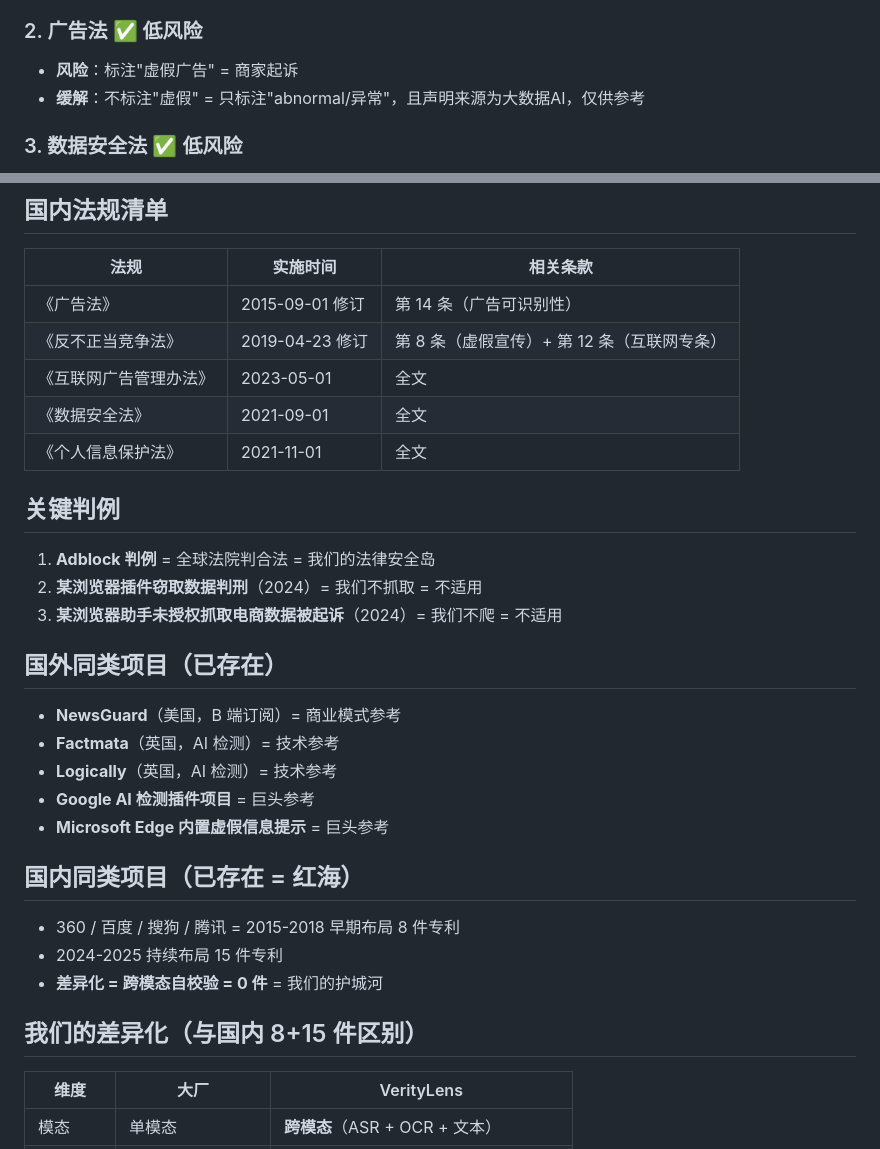
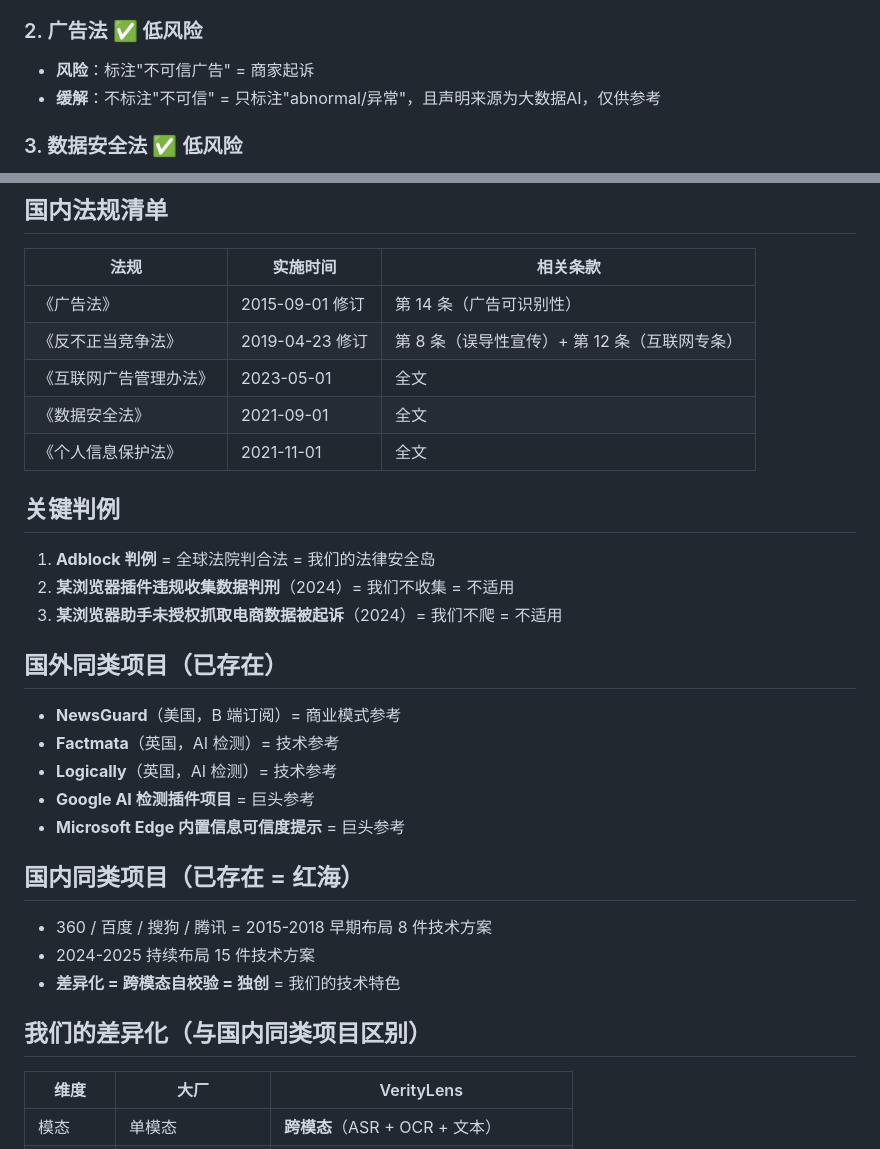
Before and after one commit to hannanlsa/VerityLens, a Markdown page: docs/legal/LEGAL_RISK_ASSESSMENT.md, 2 parts joined by grey strips. GitHub-like rendering.

Commit message:
fix: 清理法律评估文档中的敏感用语(虚假→不可信/误导性, 专利→技术方案, 窃取→违规收集)

```diff
--- a/docs/legal/LEGAL_RISK_ASSESSMENT.md
+++ b/docs/legal/LEGAL_RISK_ASSESSMENT.md
@@ -14,8 +14,8 @@
 - **判例**：Adblock 已被全球法院判合法
 
 ### 2. 广告法 ✅ 低风险
-- **风险**：标注"虚假广告" = 商家起诉
-- **缓解**：不标注"虚假" = 只标注"abnormal/异常"，且声明来源为大数据AI，仅供参考
+- **风险**：标注"不可信广告" = 商家起诉
+- **缓解**：不标注"不可信" = 只标注"abnormal/异常"，且声明来源为大数据AI，仅供参考
 
 ### 3. 数据安全法 ✅ 低风险
 - **风险**：抓取用户数据
@@ -46,7 +46,7 @@
 | 法规 | 实施时间 | 相关条款 |
 |---|---|---|
 | 《广告法》 | 2015-09-01 修订 | 第 14 条（广告可识别性）|
-| 《反不正当竞争法》 | 2019-04-23 修订 | 第 8 条（虚假宣传）+ 第 12 条（互联网专条）|
+| 《反不正当竞争法》 | 2019-04-23 修订 | 第 8 条（误导性宣传）+ 第 12 条（互联网专条）|
 | 《互联网广告管理办法》 | 2023-05-01 | 全文 |
 | 《数据安全法》 | 2021-09-01 | 全文 |
 | 《个人信息保护法》 | 2021-11-01 | 全文 |
@@ -54,7 +54,7 @@
 ## 关键判例
 
 1. **Adblock 判例** = 全球法院判合法 = 我们的法律安全岛
-2. **某浏览器插件窃取数据判刑**（2024）= 我们不抓取 = 不适用
+2. **某浏览器插件违规收集数据判刑**（2024）= 我们不收集 = 不适用
 3. **某浏览器助手未授权抓取电商数据被起诉**（2024）= 我们不爬 = 不适用
 
 ## 国外同类项目（已存在）
@@ -63,15 +63,15 @@
 - **Factmata**（英国，AI 检测）= 技术参考
 - **Logically**（英国，AI 检测）= 技术参考
 - **Google AI 检测插件项目** = 巨头参考
-- **Microsoft Edge 内置虚假信息提示** = 巨头参考
+- **Microsoft Edge 内置信息可信度提示** = 巨头参考
 
 ## 国内同类项目（已存在 = 红海）
 
-- 360 / 百度 / 搜狗 / 腾讯 = 2015-2018 早期布局 8 件专利
-- 2024-2025 持续布局 15 件专利
-- **差异化 = 跨模态自校验 = 0 件** = 我们的护城河
+- 360 / 百度 / 搜狗 / 腾讯 = 2015-2018 早期布局 8 件技术方案
+- 2024-2025 持续布局 15 件技术方案
+- **差异化 = 跨模态自校验 = 独创** = 我们的技术特色
 
-## 我们的差异化（与国内 8+15 件区别）
+## 我们的差异化（与国内同类项目区别）
 
 | 维度 | 大厂 | VerityLens |
 |---|---|---|
```
